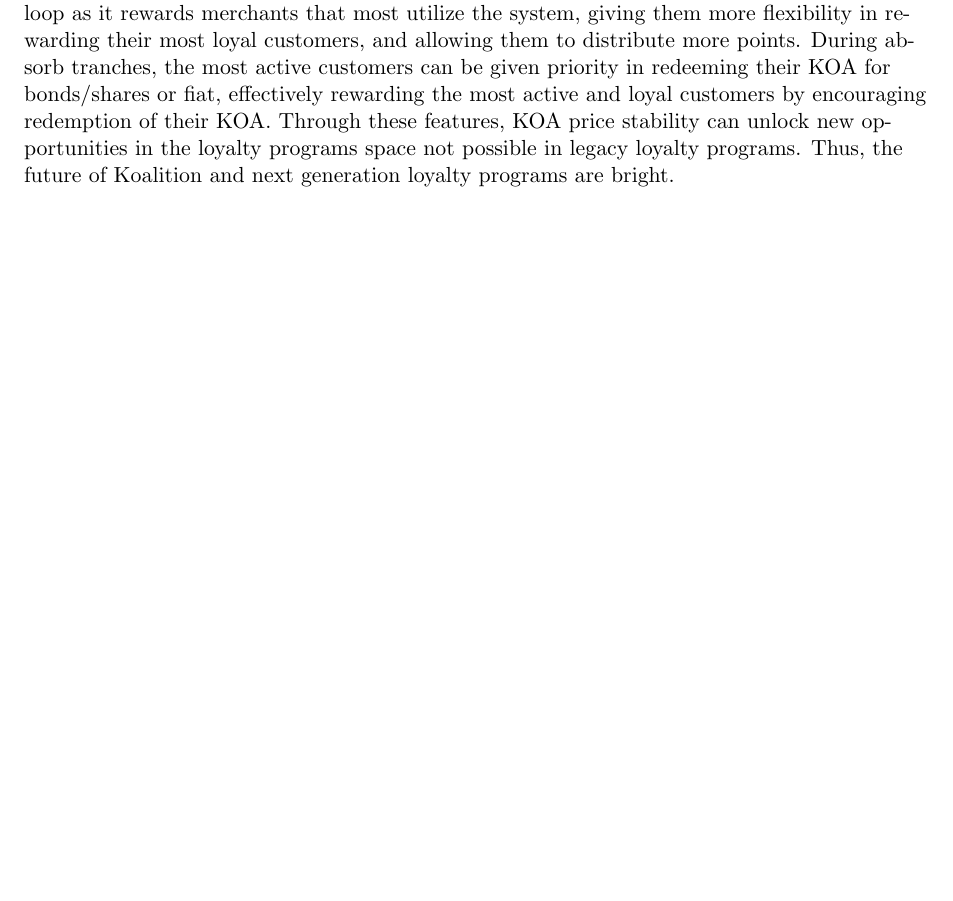
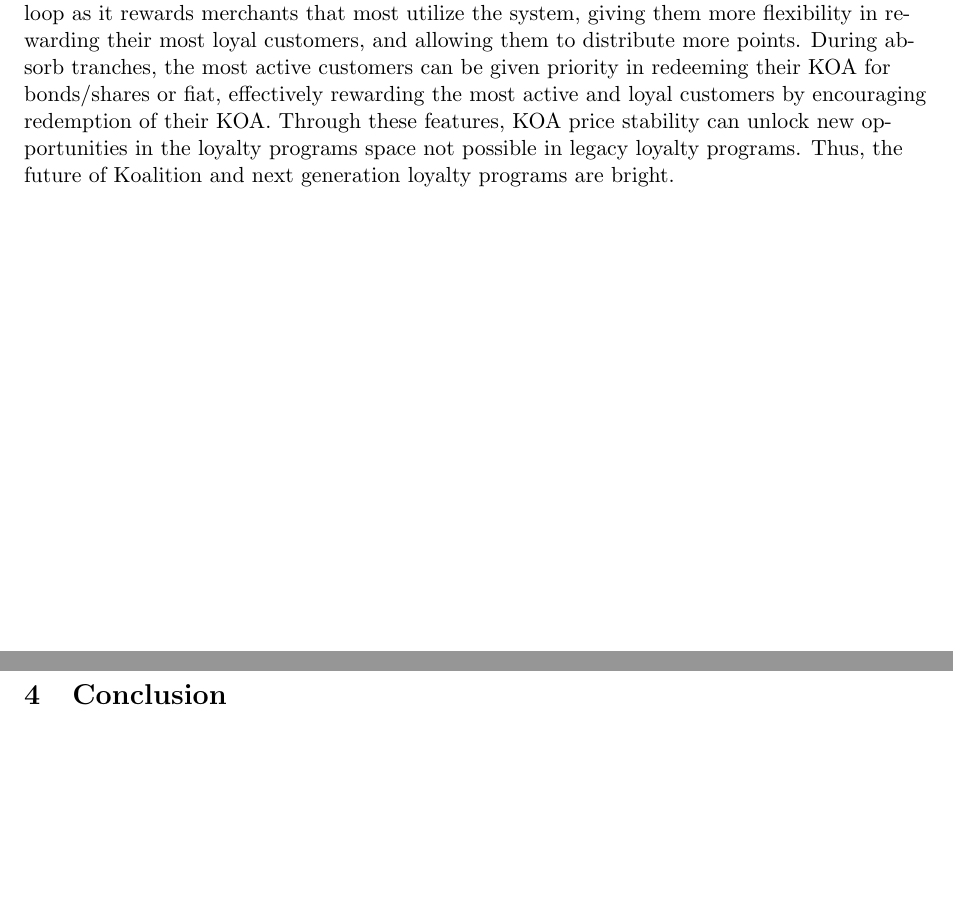
Before and after one commit to jalora/Koalition, a LaTeX paper (main.tex, which reads Conclusions.tex): part of page 29 of 34 before the commit and two parts of pages 29 and 30 of 35 after it, the two joined at a grey line, cut so that both start at the same text, the shorter picture padded with empty space. The pictures show the PDF file main.pdf that the author committed with the source.

Commit message:
Added Conclusion section

```diff
--- /dev/null
+++ b/Conclusions.tex
@@ -0,0 +1 @@
+\section{Conclusion}
```
Also changed, not shown: main.tex (+1 -4 lines), main.pdf, 6 other files.
